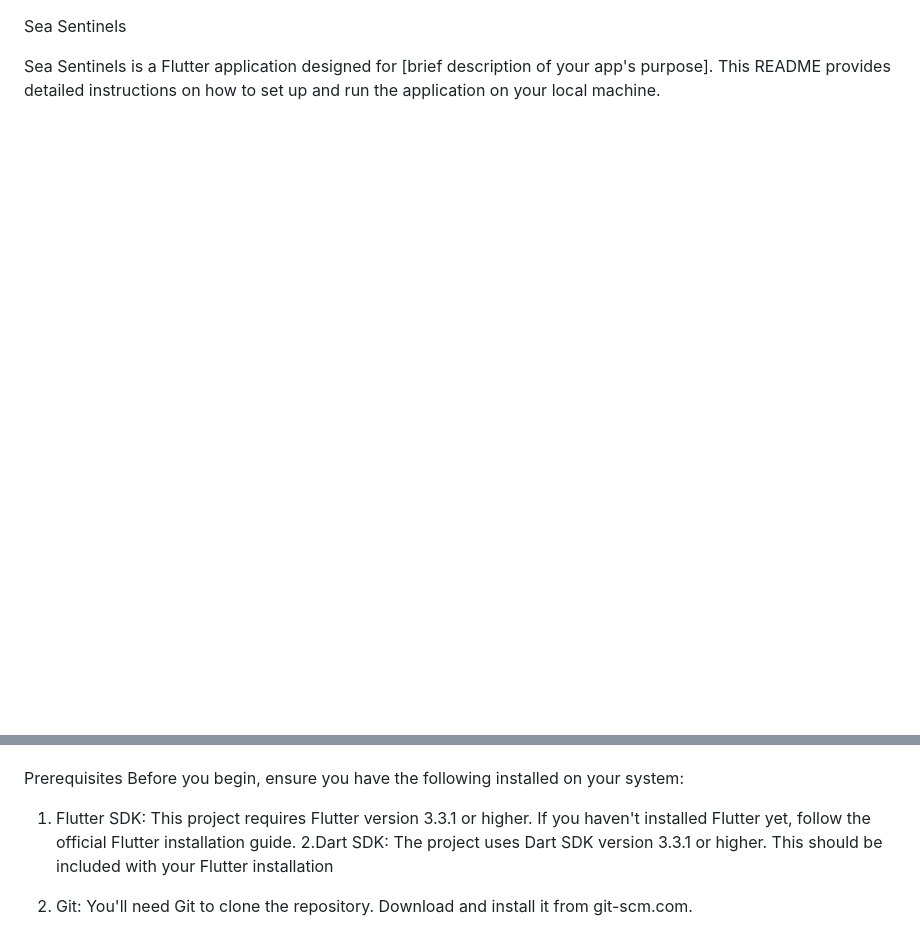
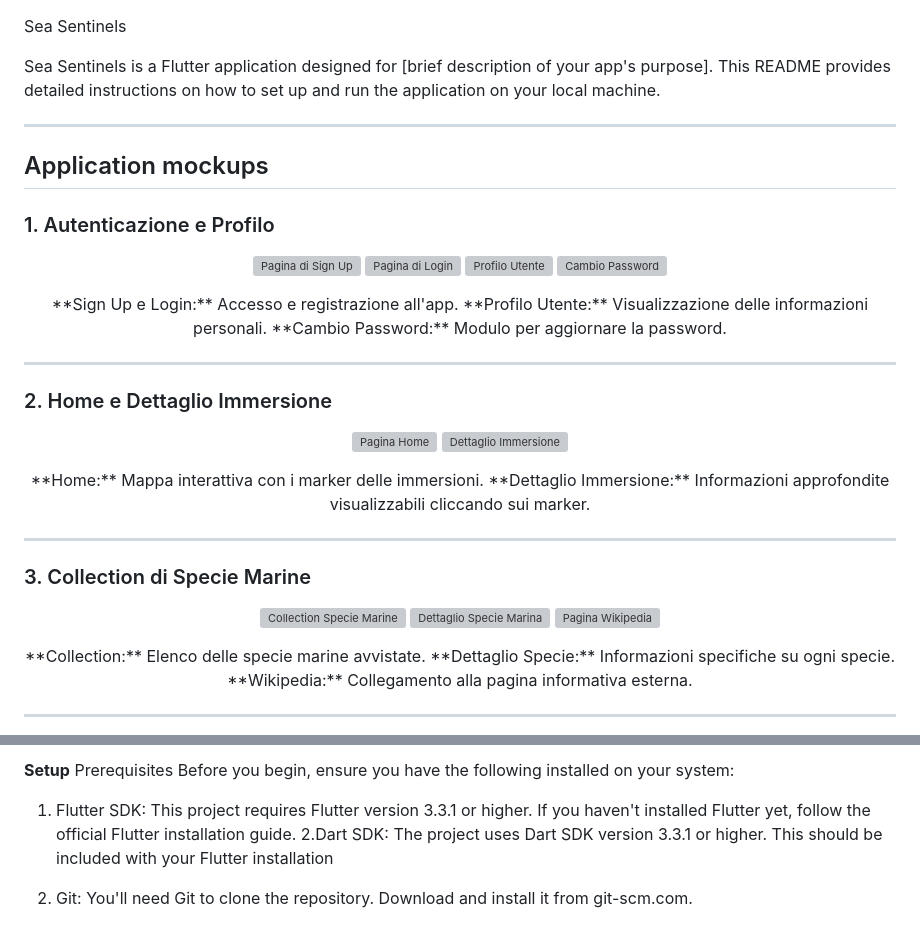
Before and after one commit to davidetarsi/sea_sentinels, a Markdown page: README.md, 2 parts joined by grey strips. Drawn GitHub-style; blank space fills up the shorter version; grey boxes are pictures that could not be loaded.

```diff
--- a/README.md
+++ b/README.md
@@ -2,3 +2,48 @@ Sea Sentinels
 
 Sea Sentinels is a Flutter application designed for [brief description of your app's purpose]. This README provides detailed instructions on how to set up and run the application on your local machine.
 
+****
+
+## Application mockups
+
+### 1. Autenticazione e Profilo
+<p align="center">
+  <img src="mockup_app/Signup_page.png" width="250" alt="Pagina di Sign Up"/>
+  <img src="mockup_app/Login_page.png" width="250" alt="Pagina di Login"/>
+  <img src="mockup_app/Profile_page.png" width="250" alt="Profilo Utente"/>
+  <img src="mockup_app/Change_password_page.png" width="250" alt="Cambio Password"/>
+</p>
+<p align="center">
+  **Sign Up e Login:** Accesso e registrazione all'app.
+  **Profilo Utente:** Visualizzazione delle informazioni personali.
+  **Cambio Password:** Modulo per aggiornare la password.
+</p>
+
+---
+
+### 2. Home e Dettaglio Immersione
+<p align="center">
+  <img src="mockup_app/Home_page.png" width="250" alt="Pagina Home"/>
+  <img src="mockup_app/Diving_information_page.png" width="250" alt="Dettaglio Immersione"/>
+</p>
+<p align="center">
+  **Home:** Mappa interattiva con i marker delle immersioni.
+  **Dettaglio Immersione:** Informazioni approfondite visualizzabili cliccando sui marker.
+</p>
+
+---
+
+### 3. Collection di Specie Marine
+<p align="center">
+  <img src="mockup_app/Collection_page.png" width="250" alt="Collection Specie Marine"/>
+  <img src="mockup_app/Dive Information.png" width="250" alt="Dettaglio Specie Marina"/>
+  <img src="mockup_app/Wiki information.png" width="250" alt="Pagina Wikipedia"/>
+</p>
+<p align="center">
+  **Collection:** Elenco delle specie marine avvistate.
+  **Dettaglio Specie:** Informazioni specifiche su ogni specie.
+  **Wikipedia:** Collegamento alla pagina informativa esterna.
+</p>
+
+---
+
@@ -5,3 +67,4 @@ Sea Sentinels is a Flutter application designed for [brief description of your a
+**Setup**
 Prerequisites
 Before you begin, ensure you have the following installed on your system:
 
```
Also changed, not shown: other parts of README.md (+17 -0 lines).
